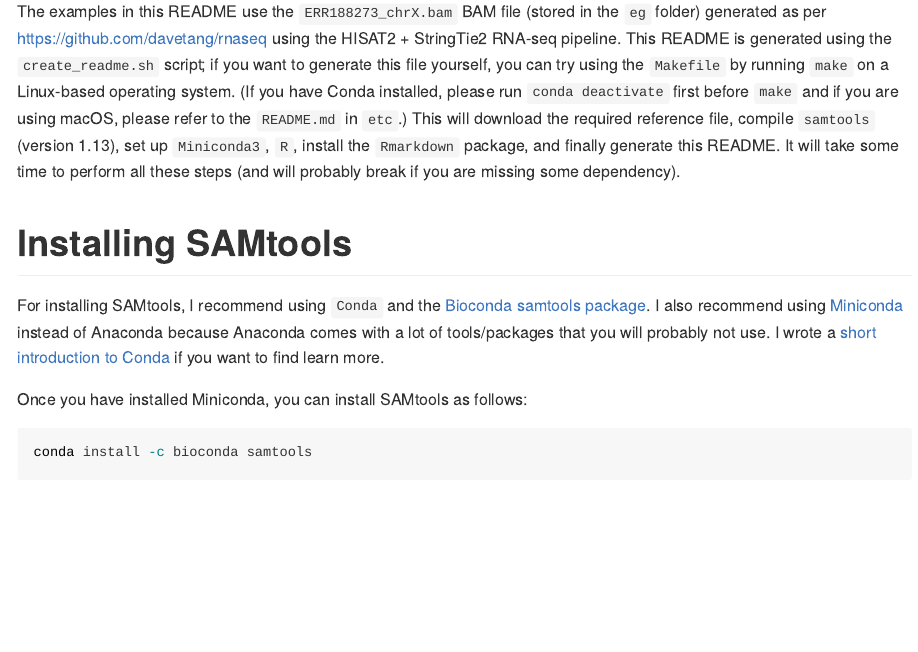
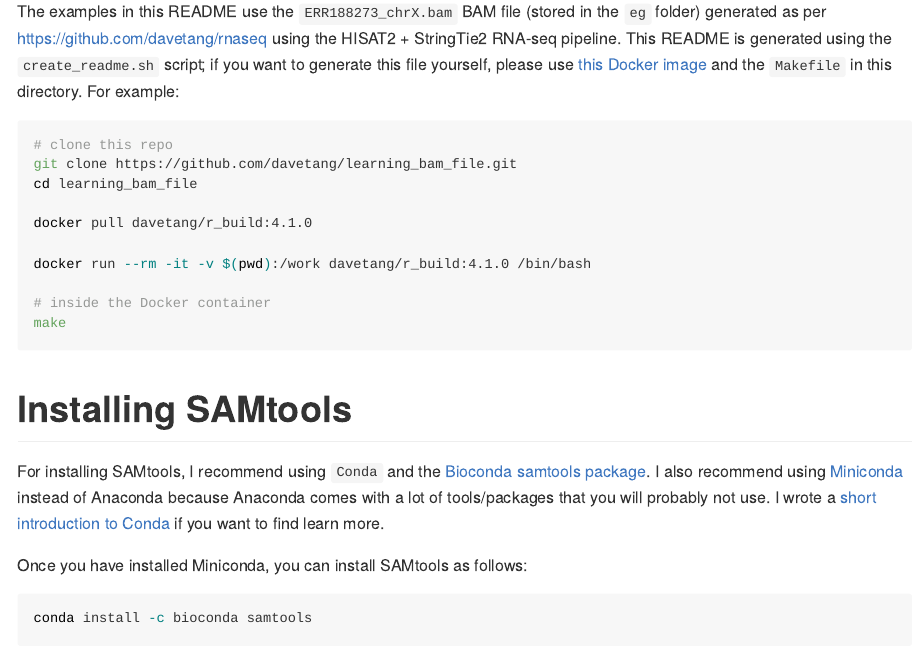
Before and after one commit to davetang/learning_bam_file, an R Markdown document (learning_bam_file.Rmd): the page in a window 1100 px wide, from 340 px down. Rendered offline with R 4.5, knitr and Pandoc, with nearby package versions; long lines of code are wrapped.

Commit message:
Create README.md using Docker

````diff
--- a/learning_bam_file.Rmd
+++ b/learning_bam_file.Rmd
@@ -12,7 +12,20 @@
 
 SAMtools provides various (sub)tools for manipulating alignments in the SAM/BAM format. The SAM (Sequence Alignment/Map) format (BAM is just the binary form of SAM) is currently the _de facto_ standard for storing large nucleotide sequence alignments. If you are working with high-throughput sequencing data, at some point you will probably have to deal with SAM/BAM files, so familiarise yourself with them! For the latest information on SAMtools, please refer to the [release notes](https://github.com/samtools/samtools/releases).
 
-The examples in this README use the `ERR188273_chrX.bam` BAM file (stored in the `eg` folder) generated as per https://github.com/davetang/rnaseq using the HISAT2 + StringTie2 RNA-seq pipeline. This README is generated using the `create_readme.sh` script; if you want to generate this file yourself, you can try using the `Makefile` by running `make` on a Linux-based operating system. (If you have Conda installed, please run `conda deactivate` first before `make` and if you are using macOS, please refer to the `README.md` in `etc`.) This will download the required reference file, compile `samtools` (version 1.13), set up `Miniconda3`, `R`, install the `Rmarkdown` package, and finally generate this README. It will take some time to perform all these steps (and will probably break if you are missing some dependency).
+The examples in this README use the `ERR188273_chrX.bam` BAM file (stored in the `eg` folder) generated as per https://github.com/davetang/rnaseq using the HISAT2 + StringTie2 RNA-seq pipeline. This README is generated using the `create_readme.sh` script; if you want to generate this file yourself, please use [this Docker image](https://hub.docker.com/repository/docker/davetang/r_build) and the `Makefile` in this directory. For example:
+
+```bash
+# clone this repo
+git clone https://github.com/davetang/learning_bam_file.git
+cd learning_bam_file
+
+docker pull davetang/r_build:4.1.0
+
+docker run --rm -it -v $(pwd):/work davetang/r_build:4.1.0 /bin/bash
+
+# inside the Docker container
+make
+```
 
 # Installing SAMtools
 
````
Also changed, not shown: README.md, 2 other files.
